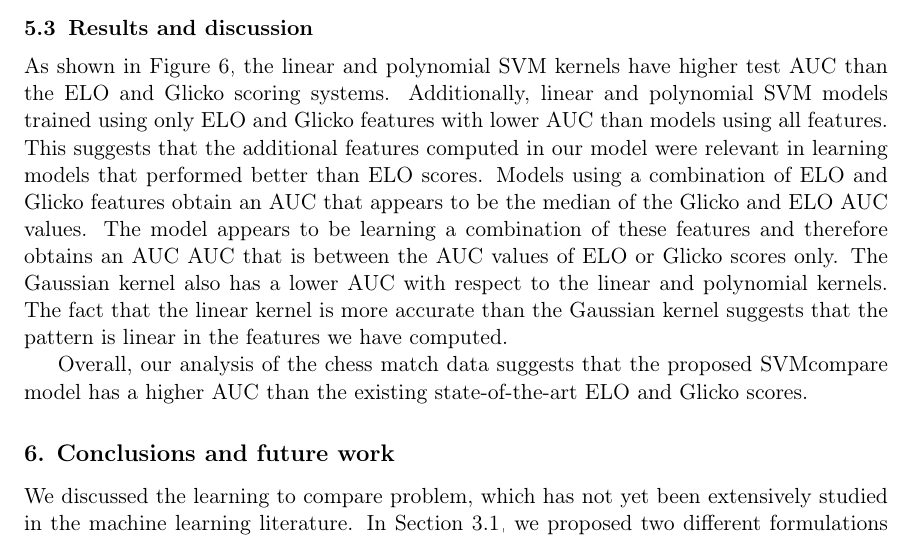
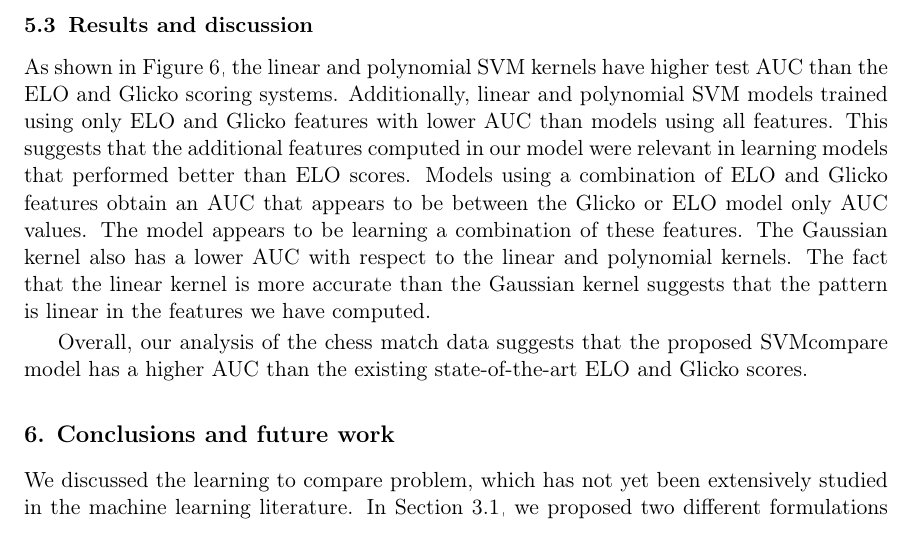
Before and after one commit to dvVenuto/compare-paper, a LaTeX paper (VENUTO-svm-compare.tex): part of page 15 of 17, cut so that both start at the same text. The pictures show the PDF file VENUTO-svm-compare.pdf that the author committed with the source.

Commit message:
Add files via upload

```diff
--- a/VENUTO-svm-compare.tex
+++ b/VENUTO-svm-compare.tex
@@ -1110,7 +1110,7 @@ As shown in Figure~\ref{fig:chess}, the linear and polynomial SVM kernels have
 higher test AUC than the ELO and Glicko scoring systems.
 Additionally, linear and polynomial SVM models trained using only ELO
 and Glicko features with lower AUC than models using all features.  This suggests that the additional features computed in our model were
-relevant in learning models that performed better than ELO scores.  Models using a combination of ELO and Glicko features obtain an AUC that appears to be the median of the Glicko and ELO AUC values.  The model appears to be learning a combination of these features and therefore obtains an AUC AUC that is between the AUC values of ELO or Glicko scores only.  The Gaussian kernel also has a lower AUC with respect to the linear and polynomial kernels.  The fact that the linear kernel is more accurate than the Gaussian kernel suggests that the pattern is linear in the features we have computed.
+relevant in learning models that performed better than ELO scores.  Models using a combination of ELO and Glicko features obtain an AUC that appears to be between the Glicko or ELO model only AUC values.  The model appears to be learning a combination of these features.  The Gaussian kernel also has a lower AUC with respect to the linear and polynomial kernels.  The fact that the linear kernel is more accurate than the Gaussian kernel suggests that the pattern is linear in the features we have computed.
 
 Overall, our analysis of the chess match data suggests that the
 proposed SVMcompare model has a higher AUC than the existing
```
Also changed, not shown: VENUTO-svm-compare.pdf.
